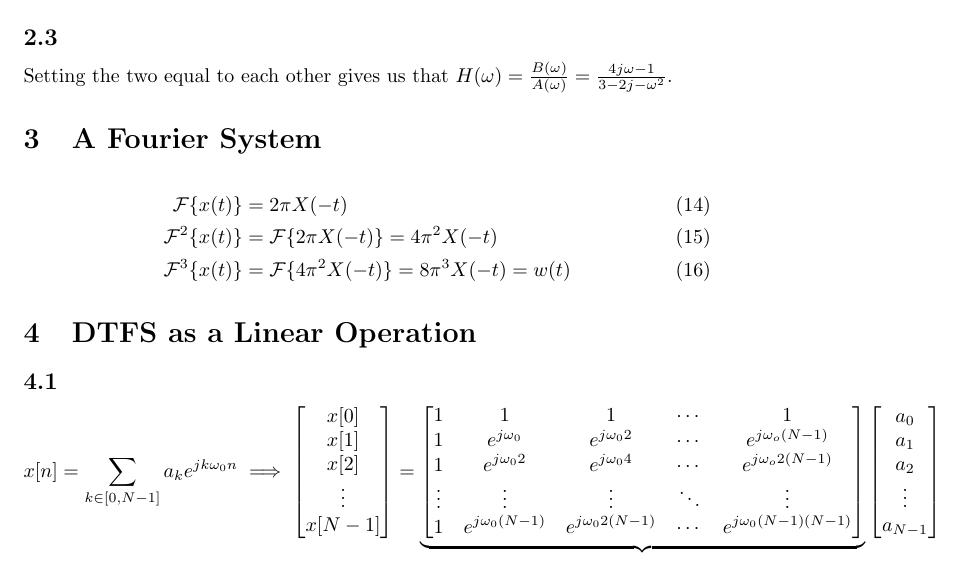
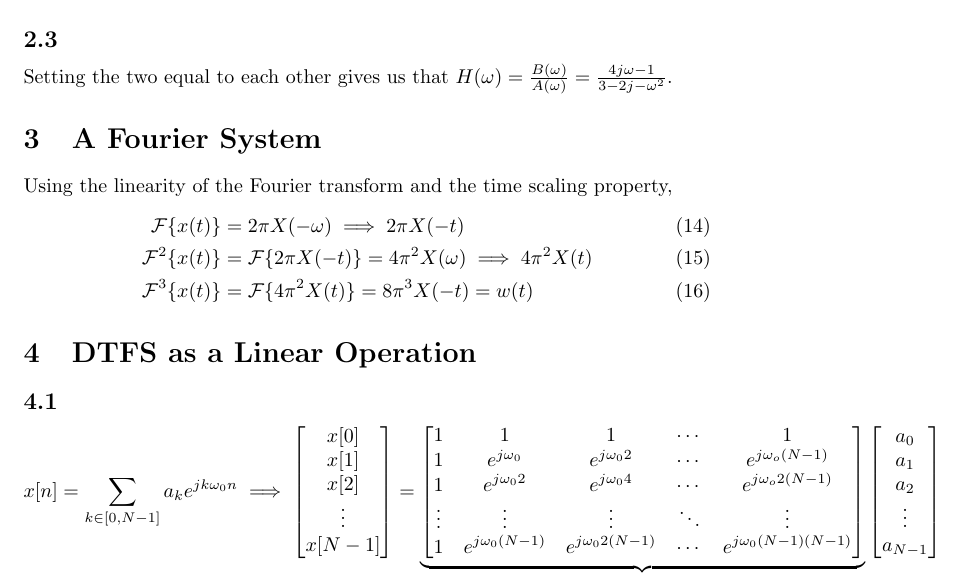
Before and after one commit to bdngo/ee-120, a LaTeX problem sheet (hw07/hw07.tex): part of page 2 of 4, cut so that both start at the same text. Compiled offline with pdfLaTeX; a LaTeX package or settings file that is missing is left out.

Commit message:
add explanations

```diff
--- a/hw07/hw07.tex
+++ b/hw07/hw07.tex
@@ -73,10 +73,11 @@ Setting the two equal to each other gives us that \(H(\omega) = \frac{B(\omega)}
 
 \section{A Fourier System}
 
+Using the linearity of the Fourier transform and the time scaling property,
 \begin{align}
-    \F\{x(t)\} &= 2\pi X(-t) \\
-    \F^2\{x(t)\} &= \F\{2\pi X(-t)\} = 4\pi^2 X(-t) \\
-    \F^3\{x(t)\} &= \F\{4\pi^2 X(-t)\} = 8\pi^3 X(-t) = w(t)
+    \F\{x(t)\} &= 2\pi X(-\omega) \implies 2\pi X(-t)\\
+    \F^2\{x(t)\} &= \F\{2\pi X(-t)\} = 4\pi^2 X(\omega) \implies 4\pi^2 X(t) \\
+    \F^3\{x(t)\} &= \F\{4\pi^2 X(t)\} = 8\pi^3 X(-t) = w(t)
 \end{align}
 
 \section{DTFS as a Linear Operation}
```
Also changed, not shown: hw07/hw07.tex (1 more changed lines).
